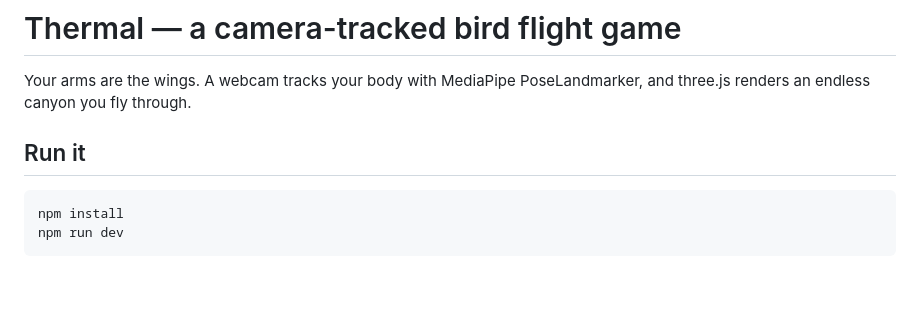
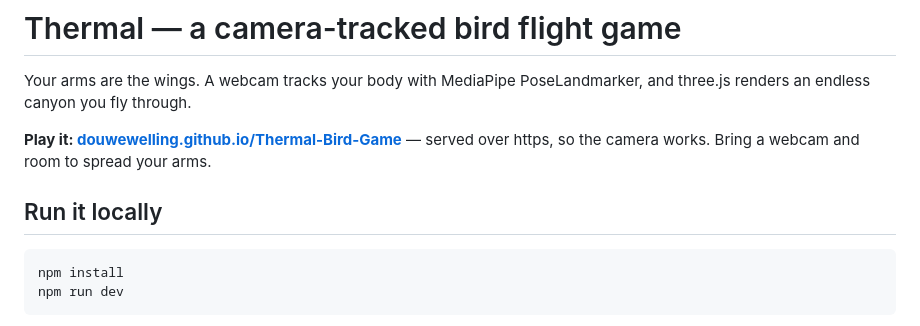
Before and after one commit to douwewelling/Thermal-Bird-Game, a Markdown page: bird-game/README.md, the part around the change. Drawn GitHub-style; blank space fills up the shorter version.

````diff
--- a/bird-game/README.md
+++ b/bird-game/README.md
@@ -3,7 +3,11 @@
 Your arms are the wings. A webcam tracks your body with MediaPipe PoseLandmarker,
 and three.js renders an endless canyon you fly through.
 
-## Run it
+**Play it: [douwewelling.github.io/Thermal-Bird-Game](https://douwewelling.github.io/Thermal-Bird-Game/)**
+— served over https, so the camera works. Bring a webcam and room to spread your
+arms.
+
+## Run it locally
 
 ```bash
 npm install
````
Also changed, not shown: README.md (+8 -1 lines).
